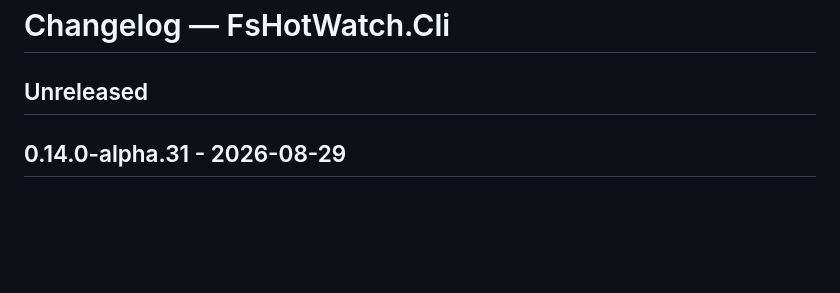
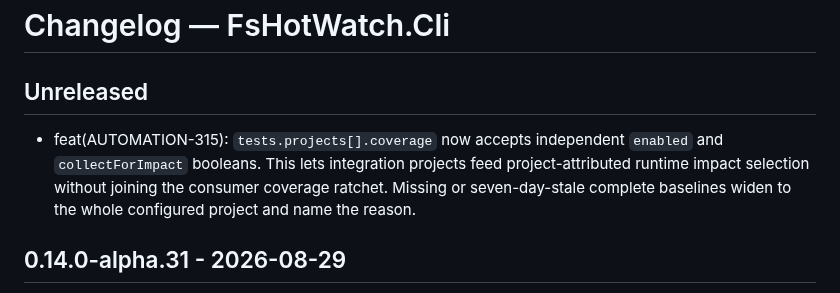
Before and after one commit to michaelglass/FsHotWatch, a Markdown page: src/FsHotWatch.Cli/CHANGELOG.md, the part around the change. GitHub-like rendering; blank space fills up the shorter version.

```diff
--- a/src/FsHotWatch.Cli/CHANGELOG.md
+++ b/src/FsHotWatch.Cli/CHANGELOG.md
@@ -1,6 +1,12 @@
 # Changelog — FsHotWatch.Cli
 
 ## Unreleased
+
+- feat(AUTOMATION-315): `tests.projects[].coverage` now accepts independent
+  `enabled` and `collectForImpact` booleans. This lets integration projects feed
+  project-attributed runtime impact selection without joining the consumer
+  coverage ratchet. Missing or seven-day-stale complete baselines widen to the
+  whole configured project and name the reason.
 
 ## 0.14.0-alpha.31 - 2026-08-29
 
```
Also changed, not shown: CHANGELOG.md (+5 -0 lines), README.md (+18 -1 lines).
